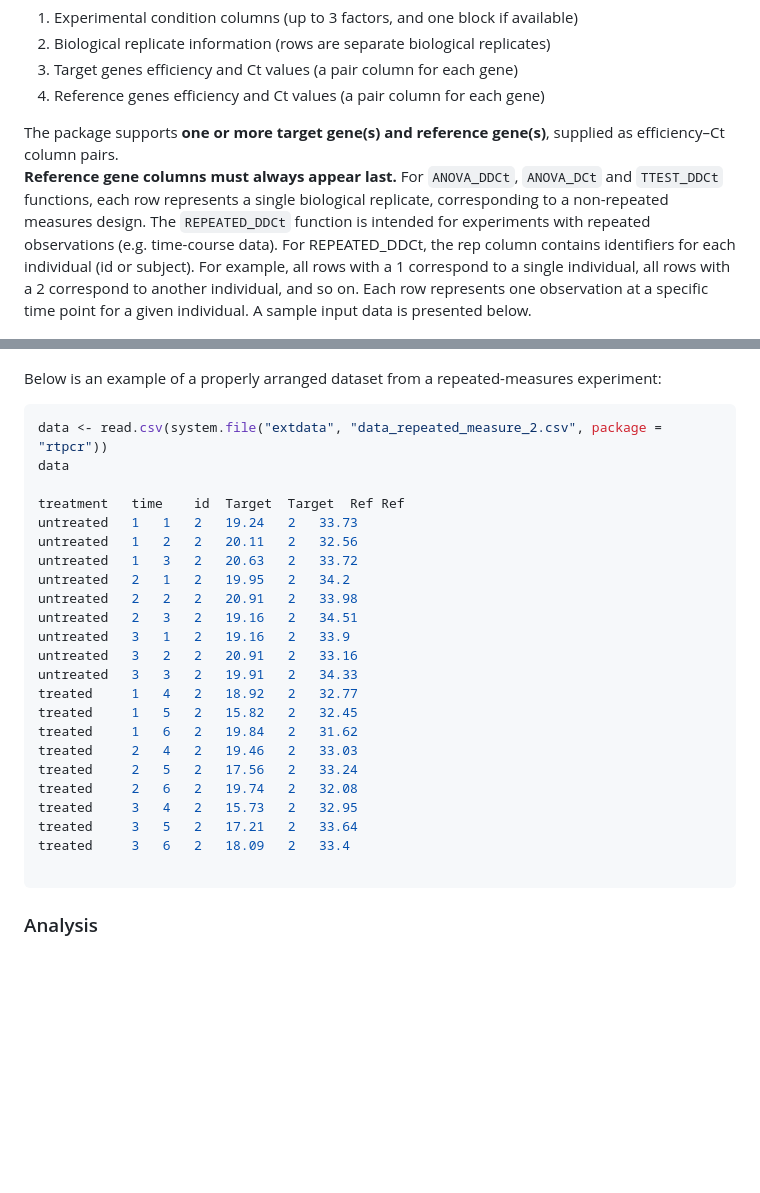
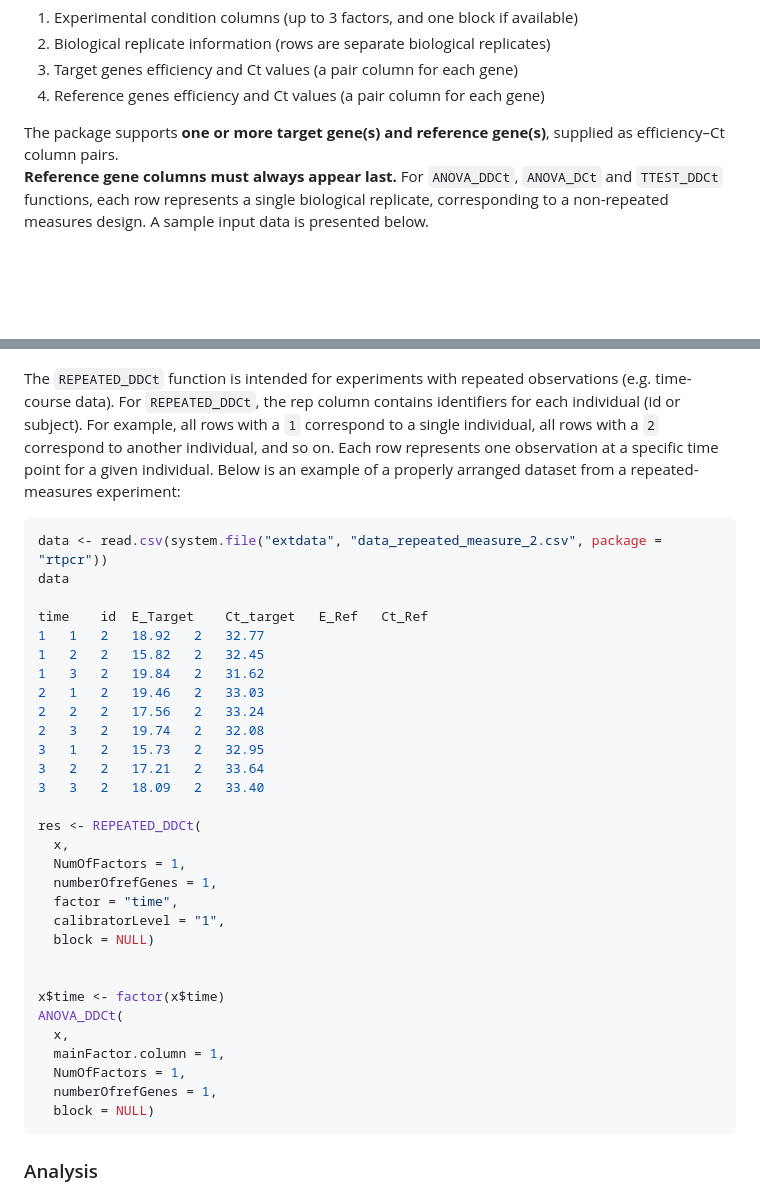
Before and after one commit to mirzaghaderi/rtpcr, a Markdown page: README.md, 2 parts joined by grey strips. Drawn GitHub-style; blank space fills up the shorter version.

````diff
--- a/README.md
+++ b/README.md
@@ -130,39 +130,46 @@ For analysis using `TTEST_DDCt`, `ANOVA_DCt`, and `ANOVA_DDCt`, the required col
 5. Reference genes efficiency and Ct values (a pair column for each gene)
 
 The package supports **one or more target gene(s) and reference gene(s)**, supplied as efficiency–Ct column pairs.
-**Reference gene columns must always appear last.** For `ANOVA_DDCt`, `ANOVA_DCt` and `TTEST_DDCt` functions, each row represents a single biological replicate, corresponding to a non-repeated measures design. The `REPEATED_DDCt` function is intended for experiments with repeated observations (e.g. time-course data). For REPEATED_DDCt, the rep column contains identifiers for each individual (id or subject). For example, all rows with a 1 correspond to a single individual, all rows with a 2 correspond to another individual, and so on. Each row represents one observation at a specific time point for a given individual.
-A sample input data is presented below.
+**Reference gene columns must always appear last.** For `ANOVA_DDCt`, `ANOVA_DCt` and `TTEST_DDCt` functions, each row represents a single biological replicate, corresponding to a non-repeated measures design. A sample input data is presented below.
 
 <p align="center">
 <img src="inst/dataStructure1.png" width="100%">
 </p>
 
 
-Below is an example of a properly arranged dataset from a repeated-measures experiment:
+The `REPEATED_DDCt` function is intended for experiments with repeated observations (e.g. time-course data). For `REPEATED_DDCt`, the rep column contains identifiers for each individual (id or subject). For example, all rows with a `1` correspond to a single individual, all rows with a `2` correspond to another individual, and so on. Each row represents one observation at a specific time point for a given individual. Below is an example of a properly arranged dataset from a repeated-measures experiment:
+
 ```r
 data <- read.csv(system.file("extdata", "data_repeated_measure_2.csv", package = "rtpcr"))
 data
 
-treatment	time	id	Target	Target	Ref	Ref
-untreated	1	1	2	19.24	2	33.73
-untreated	1	2	2	20.11	2	32.56
-untreated	1	3	2	20.63	2	33.72
-untreated	2	1	2	19.95	2	34.2
-untreated	2	2	2	20.91	2	33.98
-untreated	2	3	2	19.16	2	34.51
-untreated	3	1	2	19.16	2	33.9
-untreated	3	2	2	20.91	2	33.16
-untreated	3	3	2	19.91	2	34.33
-treated		1	4	2	18.92	2	32.77
-treated		1	5	2	15.82	2	32.45
-treated		1	6	2	19.84	2	31.62
-treated		2	4	2	19.46	2	33.03
-treated		2	5	2	17.56	2	33.24
-treated		2	6	2	19.74	2	32.08
-treated		3	4	2	15.73	2	32.95
-treated		3	5	2	17.21	2	33.64
-treated		3	6	2	18.09	2	33.4
+time	id	E_Target	Ct_target	E_Ref	Ct_Ref
+1	1	2	18.92	2	32.77
+1	2	2	15.82	2	32.45
+1	3	2	19.84	2	31.62
+2	1	2	19.46	2	33.03
+2	2	2	17.56	2	33.24
+2	3	2	19.74	2	32.08
+3	1	2	15.73	2	32.95
+3	2	2	17.21	2	33.64
+3	3	2	18.09	2	33.40
 
+res <- REPEATED_DDCt(
+  x,
+  NumOfFactors = 1,
+  numberOfrefGenes = 1,
+  factor = "time",
+  calibratorLevel = "1",
+  block = NULL)
+
+
+x$time <- factor(x$time)
+ANOVA_DDCt(
+  x,
+  mainFactor.column = 1,
+  NumOfFactors = 1,
+  numberOfrefGenes = 1,
+  block = NULL)
 ```
 
 ### Analysis
````
